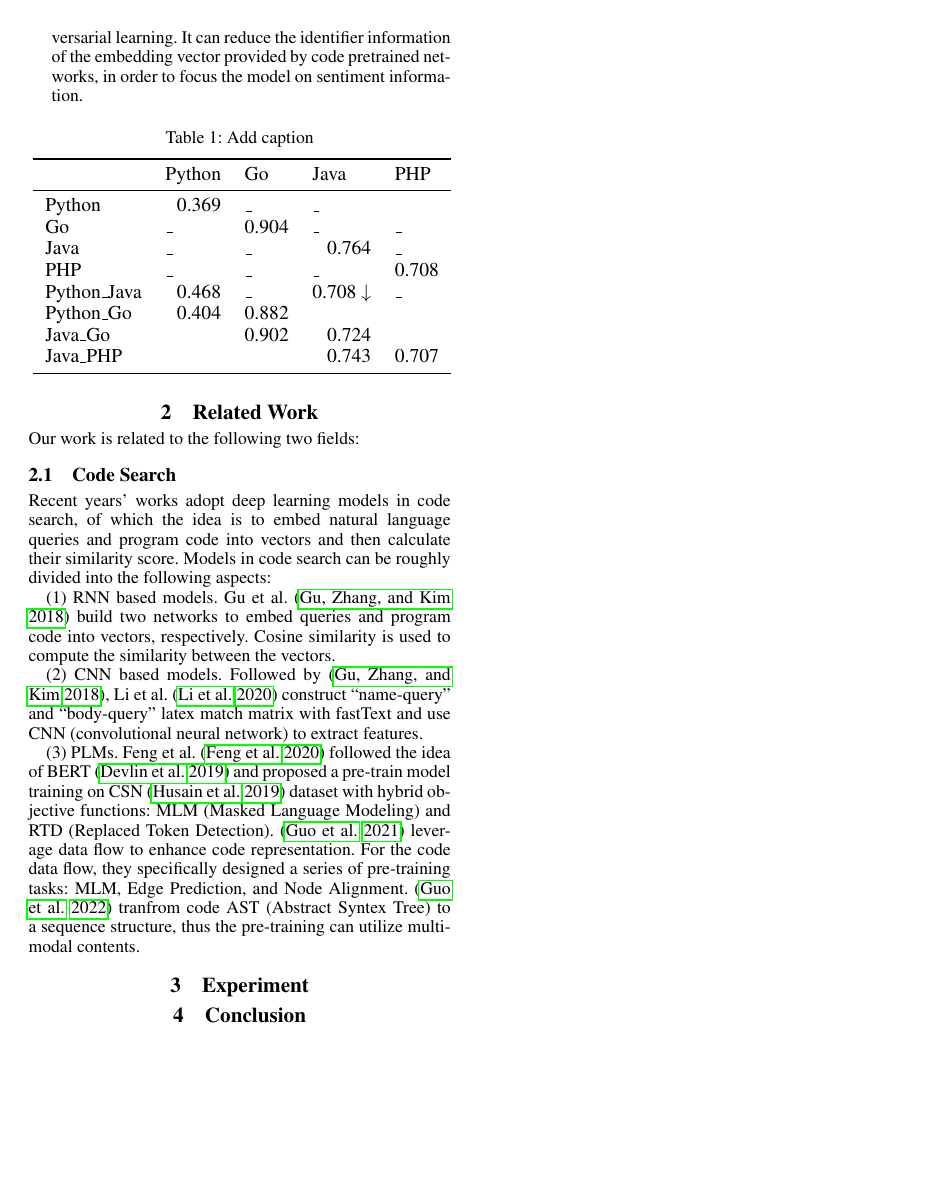
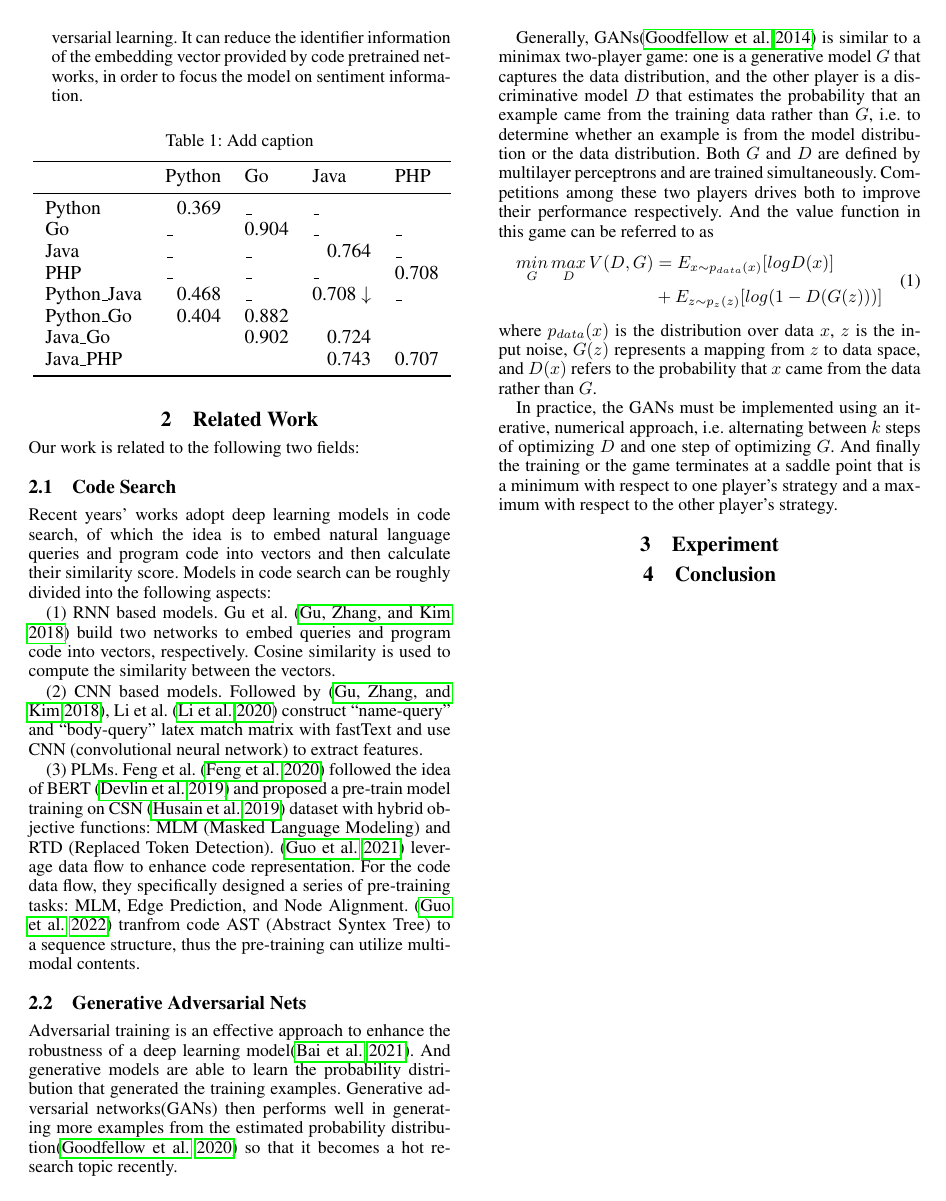
Before and after one commit to Reveries98/DeepLearningPaper, a LaTeX paper (main_article.tex, which reads texs/related_work.tex): page 2 of 3. Compiled offline with pdfLaTeX.

Commit message:
add related work

```diff
--- a/texs/related_work.tex
+++ b/texs/related_work.tex
@@ -68,3 +68,16 @@ thus the pre-training can utilize multi-modal contents.
 % In all of them, the core idea is to measure the similarity between queries and code.
 % Common to these approaches is the conversion of queries and
 % codes into high-dimensional embedding vectors.
+
+\subsection{Generative Adversarial Nets}
+Adversarial training is an effective approach to enhance the robustness of a deep learning model(\citealp{bai2021recent}). And generative models are able to learn the probability distribution that generated the training examples. Generative adversarial networks(GANs) then performs well in generating more examples from the estimated probability distribution(\citealp{goodfellow2020generative}) so that it becomes a hot research topic recently.
+
+Generally, GANs(\citealp{10.5555/2969033.2969125}) is similar to a minimax two-player game: one is a generative model $G$ that captures the data distribution, and the other player is a discriminative model $D$ that estimates the probability that an example came from the training data rather than $G$, i.e. to determine whether an example is from the model distribution or the data distribution. Both $G$ and $D$ are defined by multilayer perceptrons and are trained simultaneously. Competitions among these two players drives both to improve their performance respectively. And the value function in this game can be referred to as
+\begin{equation}
+\begin{split}
+\mathop{min}\limits_{G}\mathop{max}\limits_{D}V(D,G)&=E_{x\sim p_{data}(x)}[log D(x)]\\ &+E_{z\sim p_{z}(z)}[log (1-D(G(z)))]
+\end{split}
+\end{equation}
+where $p_{data}(x)$ is the distribution over data $x$, $z$ is the input noise, $G(z)$ represents a mapping from $z$ to data space, and $D(x)$ refers to the probability that $x$ came from the data rather than $G$.
+
+In practice, the GANs must be implemented using an iterative, numerical approach, i.e. alternating between $k$ steps of optimizing $D$ and one step of optimizing $G$. And finally the training or the game terminates at a saddle point that is a minimum with respect to one player's strategy and a maximum with respect to the other player's strategy.
```
